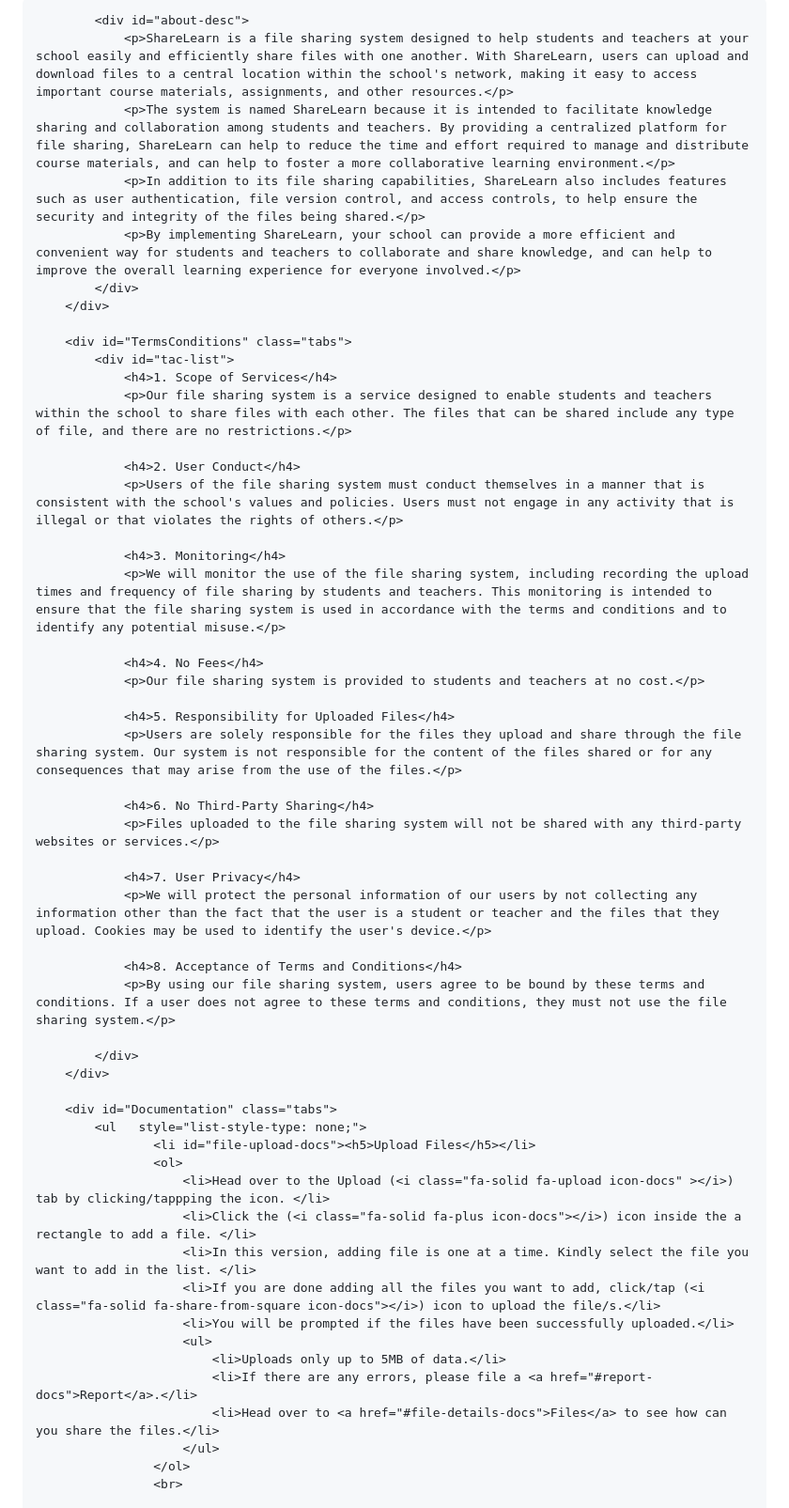
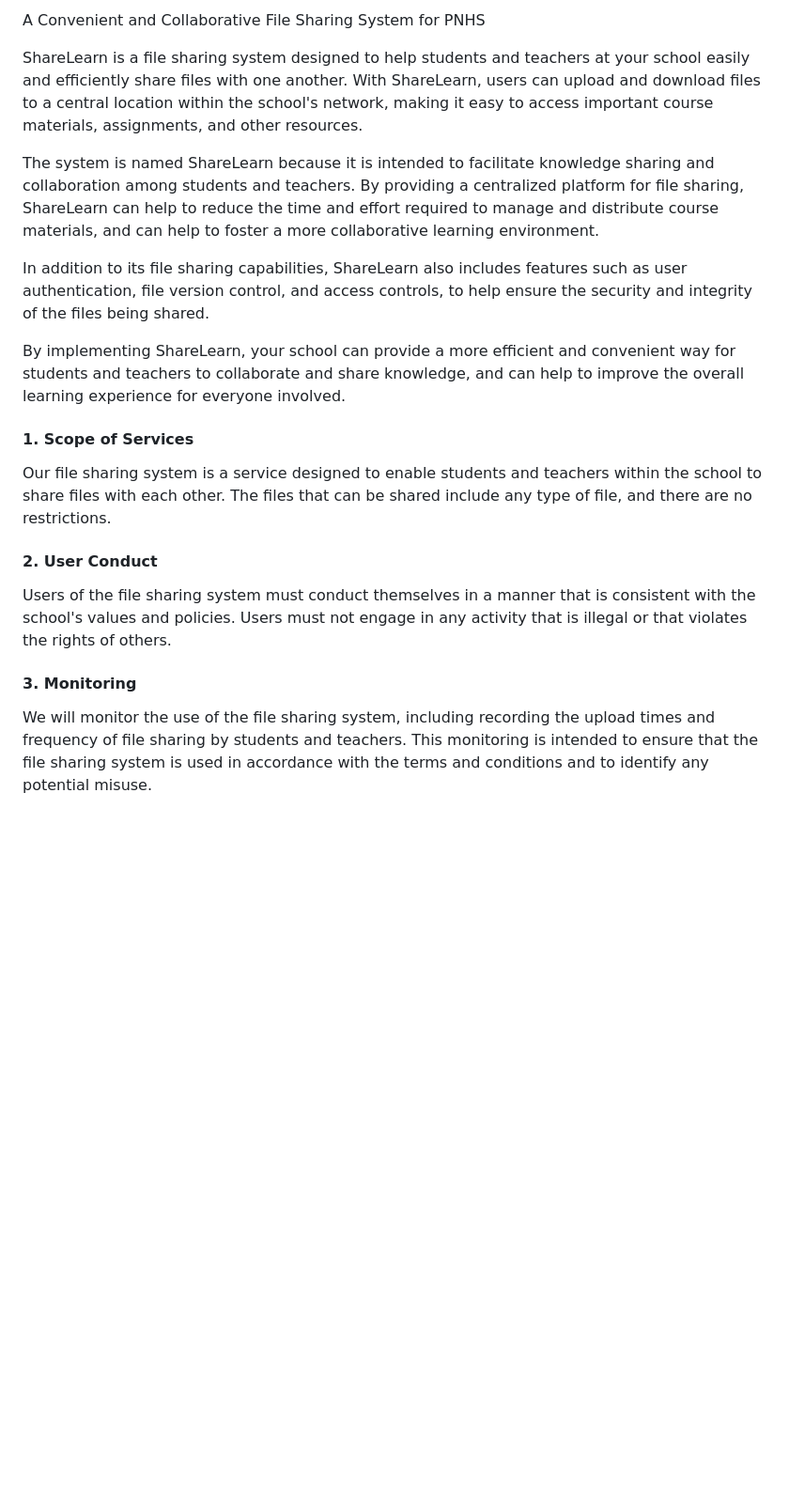
Before and after one commit to imxaander/sharelearn, a Markdown page: README.md, the part around one of its changes. Shown at 94% size. Rendered like a GitHub page; blank space fills up the shorter version.

```diff
--- a/README.md
+++ b/README.md
@@ -4,55 +3,23 @@
 
-            <div id="about-desc">
-                <p>ShareLearn is a file sharing system designed to help students and teachers at your school easily and efficiently share files with one another. With ShareLearn, users can upload and download files to a central location within the school's network, making it easy to access important course materials, assignments, and other resources.</p>
-                <p>The system is named ShareLearn because it is intended to facilitate knowledge sharing and collaboration among students and teachers. By providing a centralized platform for file sharing, ShareLearn can help to reduce the time and effort required to manage and distribute course materials, and can help to foster a more collaborative learning environment.</p>
-                <p>In addition to its file sharing capabilities, ShareLearn also includes features such as user authentication, file version control, and access controls, to help ensure the security and integrity of the files being shared.</p>
-                <p>By implementing ShareLearn, your school can provide a more efficient and convenient way for students and teachers to collaborate and share knowledge, and can help to improve the overall learning experience for everyone involved.</p>
-            </div>
-        </div>
+A Convenient and Collaborative File Sharing System for PNHS
 
-        <div id="TermsConditions" class="tabs">
-            <div id="tac-list">
-                <h4>1. Scope of Services</h4>
-                <p>Our file sharing system is a service designed to enable students and teachers within the school to share files with each other. The files that can be shared include any type of file, and there are no restrictions.</p>
+ShareLearn is a file sharing system designed to help students and teachers at your school easily and efficiently share files with one another. With ShareLearn, users can upload and download files to a central location within the school's network, making it easy to access important course materials, assignments, and other resources.
 
-                <h4>2. User Conduct</h4>
-                <p>Users of the file sharing system must conduct themselves in a manner that is consistent with the school's values and policies. Users must not engage in any activity that is illegal or that violates the rights of others.</p>
+The system is named ShareLearn because it is intended to facilitate knowledge sharing and collaboration among students and teachers. By providing a centralized platform for file sharing, ShareLearn can help to reduce the time and effort required to manage and distribute course materials, and can help to foster a more collaborative learning environment.
 
-                <h4>3. Monitoring</h4>
-                <p>We will monitor the use of the file sharing system, including recording the upload times and frequency of file sharing by students and teachers. This monitoring is intended to ensure that the file sharing system is used in accordance with the terms and conditions and to identify any potential misuse.</p>
+In addition to its file sharing capabilities, ShareLearn also includes features such as user authentication, file version control, and access controls, to help ensure the security and integrity of the files being shared.
 
-                <h4>4. No Fees</h4>
-                <p>Our file sharing system is provided to students and teachers at no cost.</p>
+By implementing ShareLearn, your school can provide a more efficient and convenient way for students and teachers to collaborate and share knowledge, and can help to improve the overall learning experience for everyone involved.
 
-                <h4>5. Responsibility for Uploaded Files</h4>
-                <p>Users are solely responsible for the files they upload and share through the file sharing system. Our system is not responsible for the content of the files shared or for any consequences that may arise from the use of the files.</p>
+#### 1\. Scope of Services
 
-                <h4>6. No Third-Party Sharing</h4>
-                <p>Files uploaded to the file sharing system will not be shared with any third-party websites or services.</p>
+Our file sharing system is a service designed to enable students and teachers within the school to share files with each other. The files that can be shared include any type of file, and there are no restrictions.
 
-                <h4>7. User Privacy</h4>
-                <p>We will protect the personal information of our users by not collecting any information other than the fact that the user is a student or teacher and the files that they upload. Cookies may be used to identify the user's device.</p>
+#### 2\. User Conduct
 
-                <h4>8. Acceptance of Terms and Conditions</h4>
-                <p>By using our file sharing system, users agree to be bound by these terms and conditions. If a user does not agree to these terms and conditions, they must not use the file sharing system.</p>
+Users of the file sharing system must conduct themselves in a manner that is consistent with the school's values and policies. Users must not engage in any activity that is illegal or that violates the rights of others.
 
-            </div>
-        </div>
+#### 3\. Monitoring
 
-        <div id="Documentation" class="tabs">
-            <ul   style="list-style-type: none;">
-                    <li id="file-upload-docs"><h5>Upload Files</h5></li>
-                    <ol>
-                        <li>Head over to the Upload (<i class="fa-solid fa-upload icon-docs" ></i>) tab by clicking/tappping the icon. </li>
-                        <li>Click the (<i class="fa-solid fa-plus icon-docs"></i>) icon inside the a rectangle to add a file. </li>
-                        <li>In this version, adding file is one at a time. Kindly select the file you want to add in the list. </li>
-                        <li>If you are done adding all the files you want to add, click/tap (<i class="fa-solid fa-share-from-square icon-docs"></i>) icon to upload the file/s.</li>
-                        <li>You will be prompted if the files have been successfully uploaded.</li>
-                        <ul>
-                            <li>Uploads only up to 5MB of data.</li>
-                            <li>If there are any errors, please file a <a href="#report-docs">Report</a>.</li>
-                            <li>Head over to <a href="#file-details-docs">Files</a> to see how can you share the files.</li>
-                        </ul>
-                    </ol>
-                    <br>
+We will monitor the use of the file sharing system, including recording the upload times and frequency of file sharing by students and teachers. This monitoring is intended to ensure that the file sharing system is used in accordance with the terms and conditions and to identify any potential misuse.
 
```
Also changed, not shown: other parts of README.md (+112 -93 lines).
